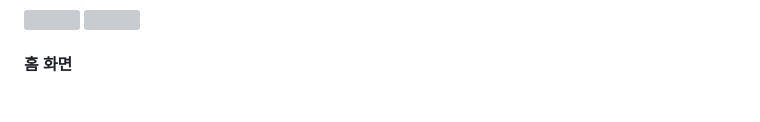
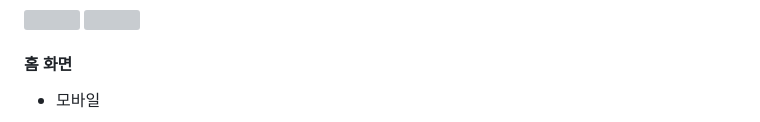
Before and after one commit to spicypunch/MemoEveryWhere, a Markdown page: README.md, the part around one of its changes. GitHub-like rendering; grey boxes are pictures that could not be loaded.

```diff
--- a/README.md
+++ b/README.md
@@ -12,4 +12,5 @@ Memo Everywhere는 안드로이드, iOS 플랫폼에서 동작하는 메모 앱
 <img src = "https://github.com/user-attachments/assets/8ab1784f-433c-4237-8ac2-71f1c77eb59e" width = "200">
 
 #### 홈 화면
+- 모바일
 <img src = "https://github.com/user-attachments/assets/e24cd4ab-ed46-4021-b784-4193b765f291" width = "200">
```
Also changed, not shown: other parts of README.md (+2 -0 lines).
